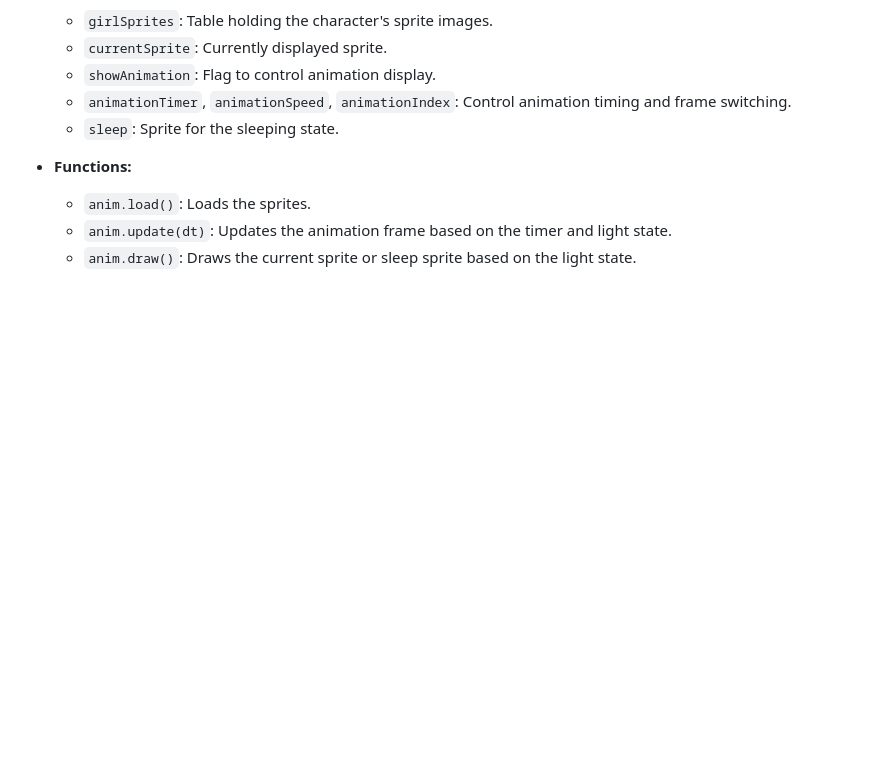
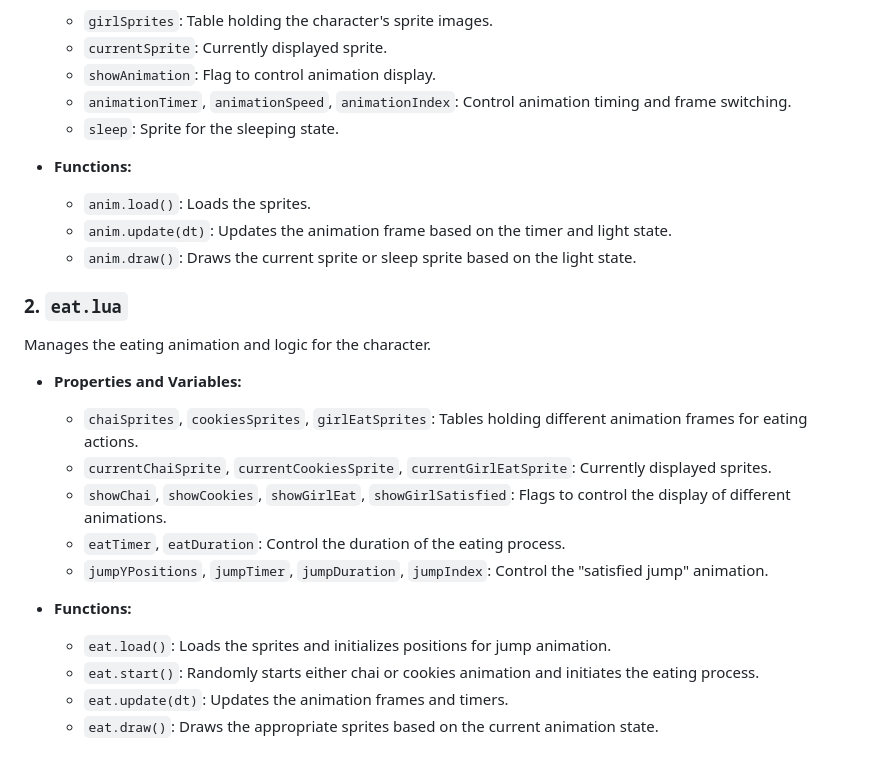
Before and after one commit to sharonprabhu11/WEgotchi, a Markdown page: README.md, the part around the change. Drawn GitHub-style; blank space fills up the shorter version.

Commit message:
Key Components and Functionalities of eat.lua

```diff
--- a/README.md
+++ b/README.md
@@ -96,3 +96,20 @@ Handles character animations based on the character's state and interactions.
   - `anim.load()`: Loads the sprites.
   - `anim.update(dt)`: Updates the animation frame based on the timer and light state.
   - `anim.draw()`: Draws the current sprite or sleep sprite based on the light state.
+
+### 2. `eat.lua`
+
+Manages the eating animation and logic for the character.
+
+- **Properties and Variables:**
+  - `chaiSprites`, `cookiesSprites`, `girlEatSprites`: Tables holding different animation frames for eating actions.
+  - `currentChaiSprite`, `currentCookiesSprite`, `currentGirlEatSprite`: Currently displayed sprites.
+  - `showChai`, `showCookies`, `showGirlEat`, `showGirlSatisfied`: Flags to control the display of different animations.
+  - `eatTimer`, `eatDuration`: Control the duration of the eating process.
+  - `jumpYPositions`, `jumpTimer`, `jumpDuration`, `jumpIndex`: Control the "satisfied jump" animation.
+
+- **Functions:**
+  - `eat.load()`: Loads the sprites and initializes positions for jump animation.
+  - `eat.start()`: Randomly starts either chai or cookies animation and initiates the eating process.
+  - `eat.update(dt)`: Updates the animation frames and timers.
+  - `eat.draw()`: Draws the appropriate sprites based on the current animation state.
```
